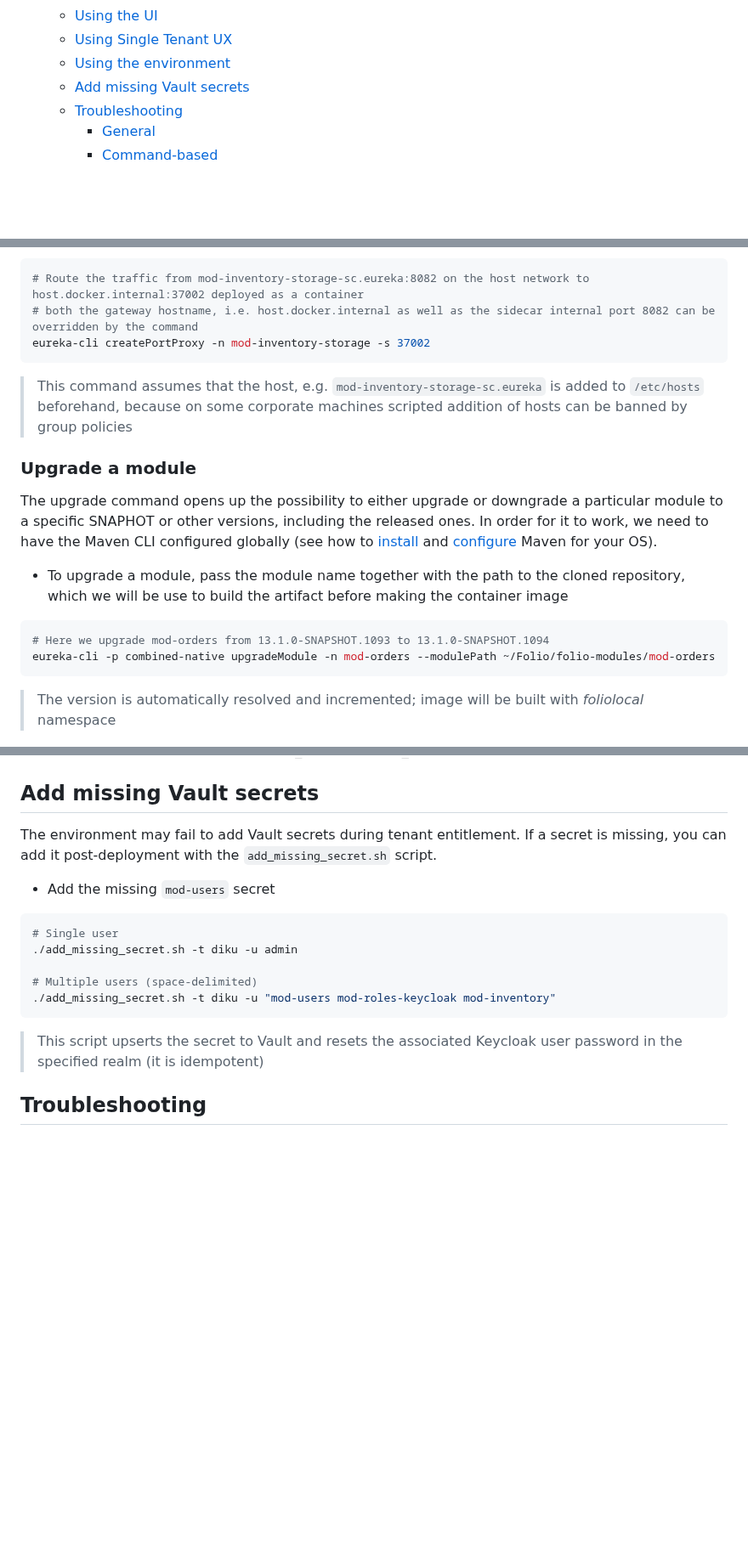
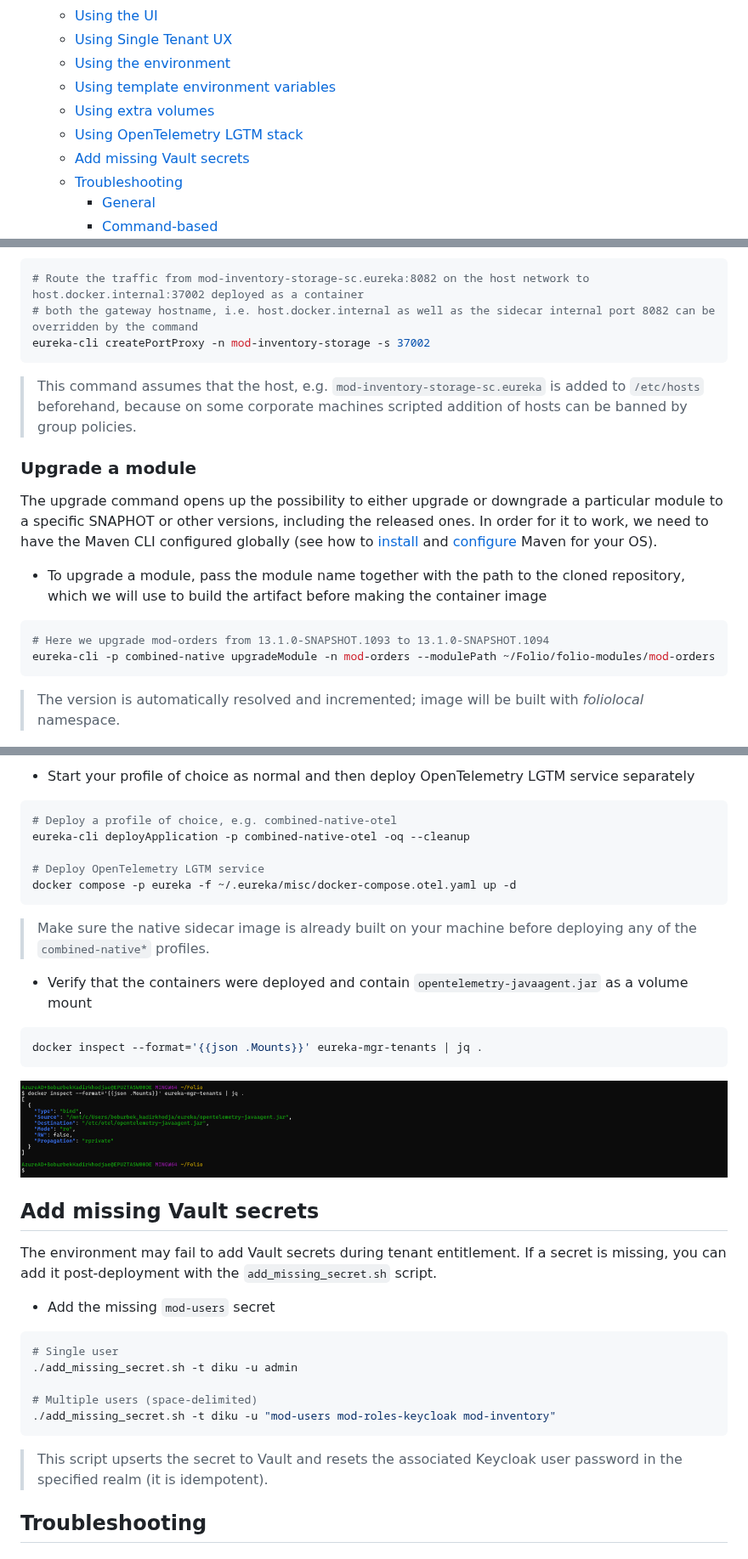
Before and after one commit to folio-org/eureka-setup, a Markdown page: eureka-cli/README.md, 3 parts joined by grey strips. Shown at 85% size. Rendered like a GitHub page; pictures changed too: eureka-cli/images/cli_inspect_otel_agent.png (added); blank space fills up the shorter version.

````diff
--- a/eureka-cli/README.md
+++ b/eureka-cli/README.md
@@ -40,6 +40,9 @@
   - [Using the UI](#using-the-ui)
   - [Using Single Tenant UX](#using-single-tenant-ux)
   - [Using the environment](#using-the-environment)
+  - [Using template environment variables](#using-template-environment-variables)
+  - [Using extra volumes](#using-extra-volumes)
+  - [Using OpenTelemetry LGTM stack](#using-opentelemetry-lgtm-stack)
   - [Add missing Vault secrets](#add-missing-vault-secrets)
   - [Troubleshooting](#troubleshooting)
     - [General](#general)
@@ -457,20 +462,20 @@ Create a port proxy (Windows only) to route traffic to a specific deployed sidec
 eureka-cli createPortProxy -n mod-inventory-storage -s 37002
 ```
 
-> This command assumes that the host, e.g. `mod-inventory-storage-sc.eureka` is added to `/etc/hosts` beforehand, because on some corporate machines scripted addition of hosts can be banned by group policies
+> This command assumes that the host, e.g. `mod-inventory-storage-sc.eureka` is added to `/etc/hosts` beforehand, because on some corporate machines scripted addition of hosts can be banned by group policies.
 
 ### Upgrade a module
 
 The upgrade command opens up the possibility to either upgrade or downgrade a particular module to a specific SNAPHOT or other versions, including the released ones. In order for it to work, we need to have the Maven CLI configured globally (see how to [install](https://maven.apache.org/install.html) and [configure](https://maven.apache.org/configure.html) Maven for your OS).
 
-- To upgrade a module, pass the module name together with the path to the cloned repository, which we will be use to build the artifact before making the container image
+- To upgrade a module, pass the module name together with the path to the cloned repository, which we will use to build the artifact before making the container image
 
 ```bash
 # Here we upgrade mod-orders from 13.1.0-SNAPSHOT.1093 to 13.1.0-SNAPSHOT.1094
 eureka-cli -p combined-native upgradeModule -n mod-orders --modulePath ~/Folio/folio-modules/mod-orders
 ```
 
-> The version is automatically resolved and incremented; image will be built with _foliolocal_ namespace
+> The version is automatically resolved and incremented; image will be built with _foliolocal_ namespace.
 
 ![CLI Upgrade Module](images/cli_upgrade_module_1.png)
 
@@ -820,3 +905,22 @@ curl --request POST \
+- Start your profile of choice as normal and then deploy OpenTelemetry LGTM service separately
+
+```bash
+# Deploy a profile of choice, e.g. combined-native-otel
+eureka-cli deployApplication -p combined-native-otel -oq --cleanup
+
+# Deploy OpenTelemetry LGTM service
+docker compose -p eureka -f ~/.eureka/misc/docker-compose.otel.yaml up -d
+```
+
+> Make sure the native sidecar image is already built on your machine before deploying any of the `combined-native*` profiles.
+
+- Verify that the containers were deployed and contain `opentelemetry-javaagent.jar` as a volume mount
+
+```bash
+docker inspect --format='{{json .Mounts}}' eureka-mgr-tenants | jq .
+```
+
+![Inspect OpenTelemetry agent](images/cli_inspect_otel_agent.png)
 
 ## Add missing Vault secrets
 
@@ -832,7 +936,7 @@ The environment may fail to add Vault secrets during tenant entitlement. If a se
 ./add_missing_secret.sh -t diku -u "mod-users mod-roles-keycloak mod-inventory"
 ```
 
-> This script upserts the secret to Vault and resets the associated Keycloak user password in the specified realm (it is idempotent)
+> This script upserts the secret to Vault and resets the associated Keycloak user password in the specified realm (it is idempotent).
 
 ## Troubleshooting
 
````
Also changed, not shown: other parts of eureka-cli/README.md (+118 -36 lines), 15 other files.
